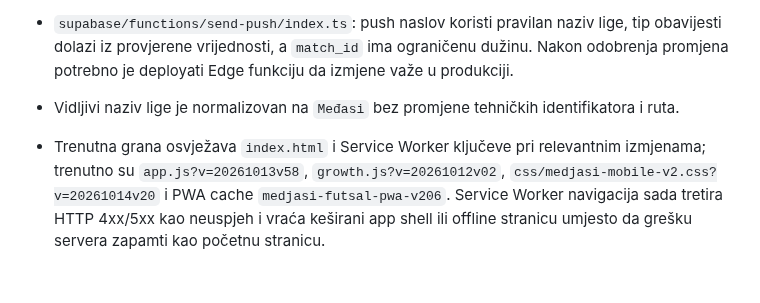
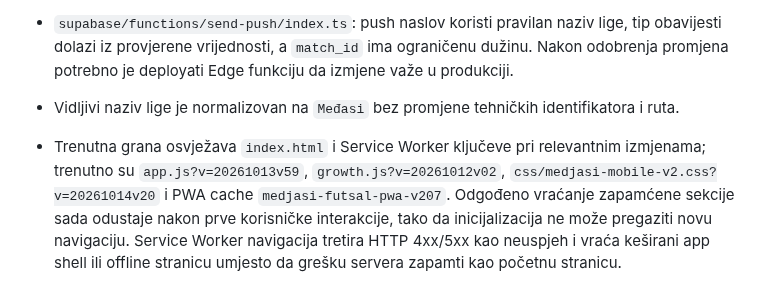
Before and after one commit to vojintesanovic0-dot/-medjasi-futsal-liga, a Markdown page: README.md, the part around the change. Drawn GitHub-style.

Commit message:
docs: document navigation restore guard and cache versions

```diff
--- a/README.md
+++ b/README.md
@@ -59,4 +59,4 @@ Kad promijeniš `js/app.js` ili `css/*.css`, povećaj broj verzije (`?v=...`) u
 - `supabase/functions/send-push/index.ts`: push naslov koristi pravilan naziv lige, tip obavijesti dolazi iz provjerene vrijednosti, a `match_id` ima ograničenu dužinu. Nakon odobrenja promjena potrebno je deployati Edge funkciju da izmjene važe u produkciji.
 - Vidljivi naziv lige je normalizovan na `Međasi` bez promjene tehničkih identifikatora i ruta.
 
-- Trenutna grana osvježava `index.html` i Service Worker ključeve pri relevantnim izmjenama; trenutno su `app.js?v=20261013v58`, `growth.js?v=20261012v02`, `css/medjasi-mobile-v2.css?v=20261014v20` i PWA cache `medjasi-futsal-pwa-v206`. Service Worker navigacija sada tretira HTTP 4xx/5xx kao neuspjeh i vraća keširani app shell ili offline stranicu umjesto da grešku servera zapamti kao početnu stranicu.
+- Trenutna grana osvježava `index.html` i Service Worker ključeve pri relevantnim izmjenama; trenutno su `app.js?v=20261013v59`, `growth.js?v=20261012v02`, `css/medjasi-mobile-v2.css?v=20261014v20` i PWA cache `medjasi-futsal-pwa-v207`. Odgođeno vraćanje zapamćene sekcije sada odustaje nakon prve korisničke interakcije, tako da inicijalizacija ne može pregaziti novu navigaciju. Service Worker navigacija tretira HTTP 4xx/5xx kao neuspjeh i vraća keširani app shell ili offline stranicu umjesto da grešku servera zapamti kao početnu stranicu.
```
